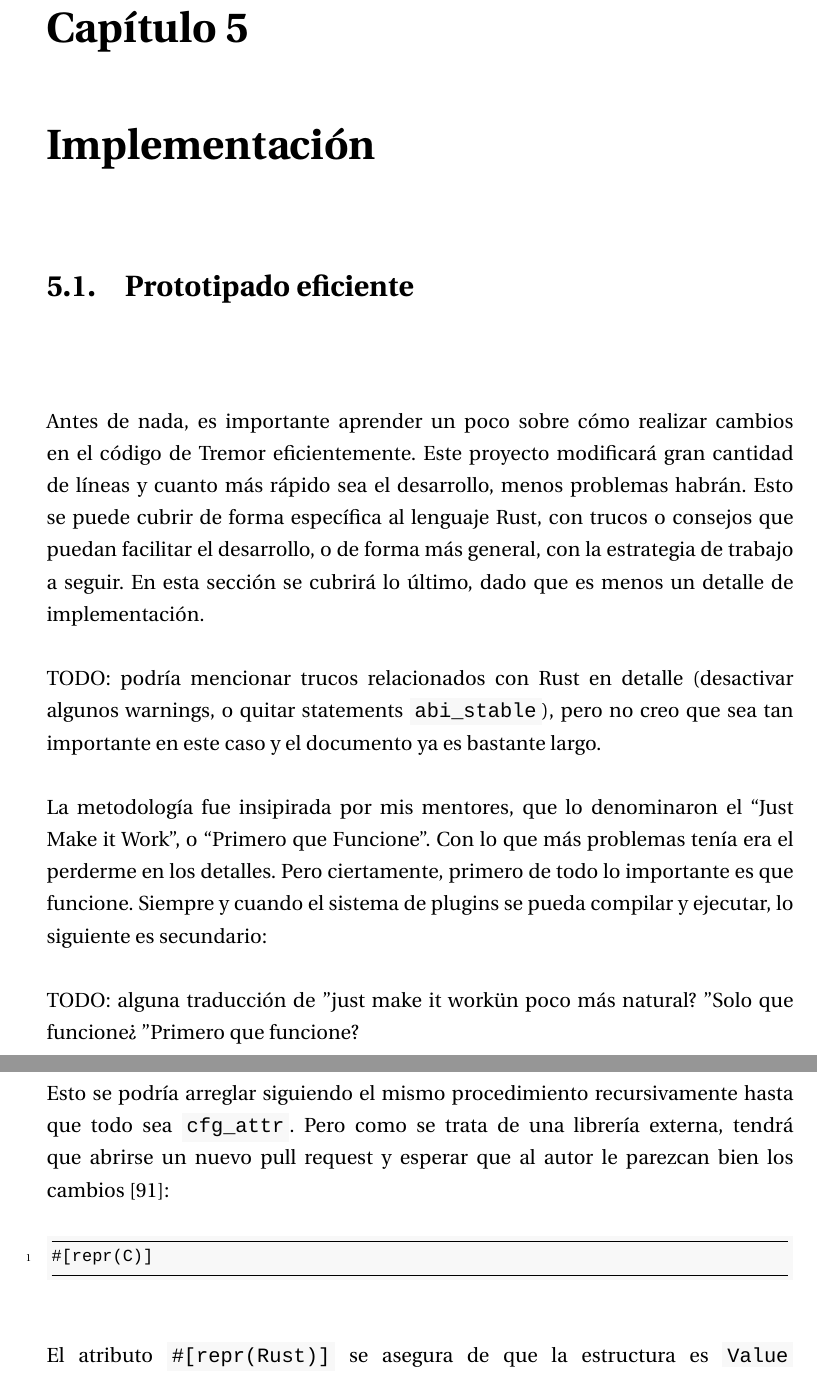
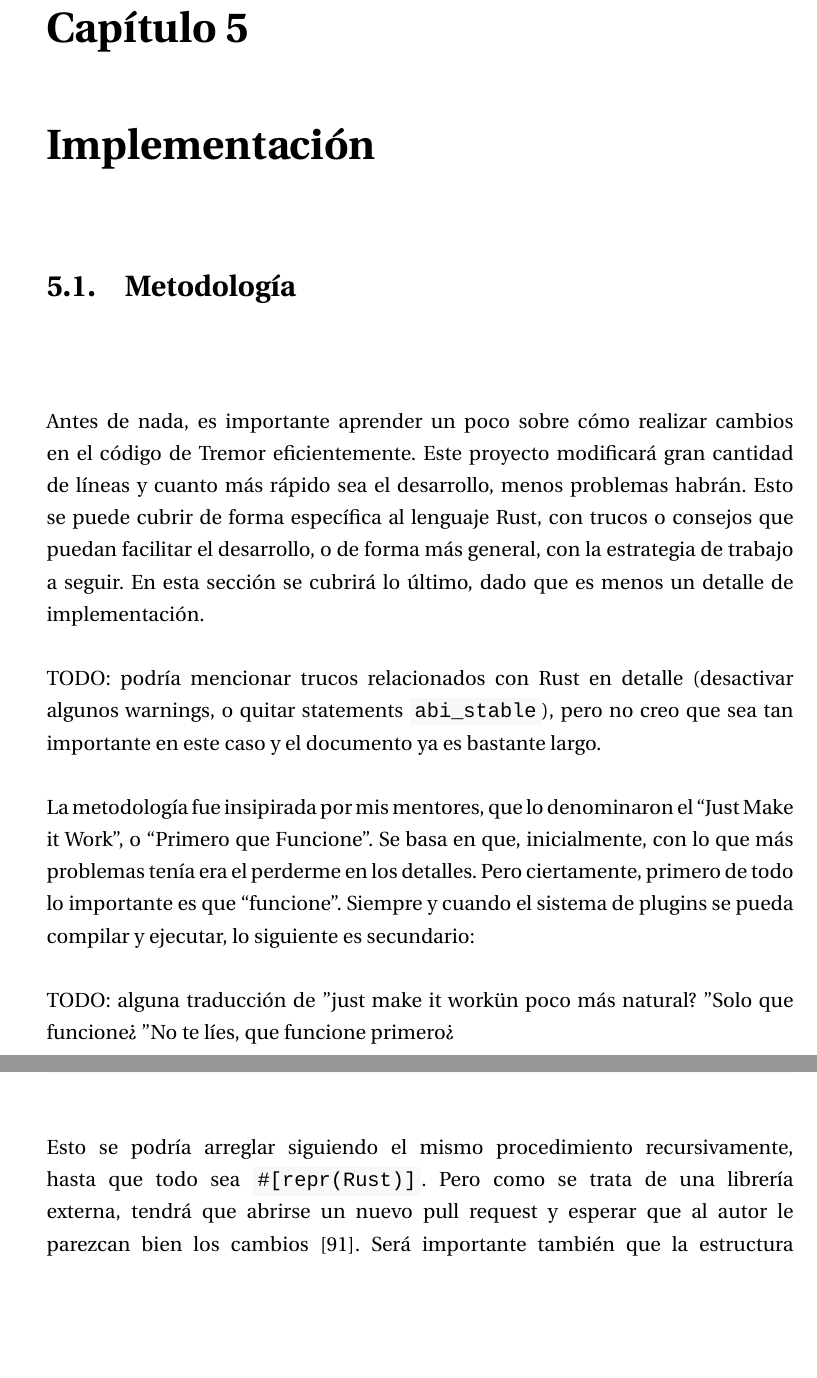
Before and after one commit to marioortizmanero/final-year-project, a LaTeX book (main.tex, which reads Capitulos/Capitulo4.tex): two parts of pages 59 and 66 of 89 before the commit and two parts of pages 59 and 65 of 89 after it, joined at a grey line, cut so that both start at the same text, the shorter picture padded with empty space. Compiled offline with XeLaTeX.

Commit message:
eliminar tecnicidad

```diff
--- a/Capitulos/Capitulo4.tex
+++ b/Capitulos/Capitulo4.tex
@@ -2,7 +2,7 @@
 
 \chapter{Implementación}
 
-\section{Prototipado eficiente}
+\section{Metodología}
 
 \newcommand{\work}{``Primero que Funcione''\xspace}
 
@@ -19,13 +19,13 @@ algunos warnings, o quitar statements \code{use}), pero no creo que sea tan
 importante en este caso y el documento ya es bastante largo.
 
 La metodología fue insipirada por mis mentores, que lo denominaron el ``Just
-Make it Work'', o \work. Con lo que más problemas tenía era el perderme en los
-detalles. Pero ciertamente, primero de todo lo importante es que funcione.
-Siempre y cuando el sistema de plugins se pueda compilar y ejecutar, lo
-siguiente es secundario:
+Make it Work'', o \work. Se basa en que, inicialmente, con lo que más problemas
+tenía era el perderme en los detalles. Pero ciertamente, primero de todo lo
+importante es que ``funcione''. Siempre y cuando el sistema de plugins se pueda
+compilar y ejecutar, lo siguiente es secundario:
 
 TODO: alguna traducción de "just make it work" un poco más natural? "Solo que
-funcione"? "Primero que funcione?
+funcione"? "No te líes, que funcione primero"?
 
 \begin{itemize}
     \item Código ``feo'' (no idiomático, repetitivo o desordenado).
@@ -284,21 +284,7 @@ pub enum StaticNode {
 }
 \end{minted}
 
-Esto se podría arreglar siguiendo el mismo procedimiento recursivamente hasta
+Esto se podría arreglar siguiendo el mismo procedimiento recursivamente, hasta
 que todo sea \code{#[repr(C)]}. Pero como se trata de una librería externa,
 tendrá que abrirse un nuevo pull request y esperar que al autor le parezcan bien
-los cambios~\cite{openstaticnode}:
-
-\begin{minted}{rust}
-#[cfg_attr(feature = "abi_stable", repr(C))]
-#[cfg_attr(feature = "abi_stable", derive(abi_stable::StableAbi))]
-pub enum StaticNode {
-    I64(i64),
-    U64(u64),
-    F64(f64),
-    Bool(bool),
-    Null,
-}
-\end{minted}
-
-El atributo \code{cfg_attr} se asegura de que la estructura es \code{#[repr(C)]}
+los cambios~\cite{openstaticnode}. Será importante también que la estructura use
```
Also changed, not shown: main.pdf, Capitulos/Capitulo4.tex (38 more changed lines).
